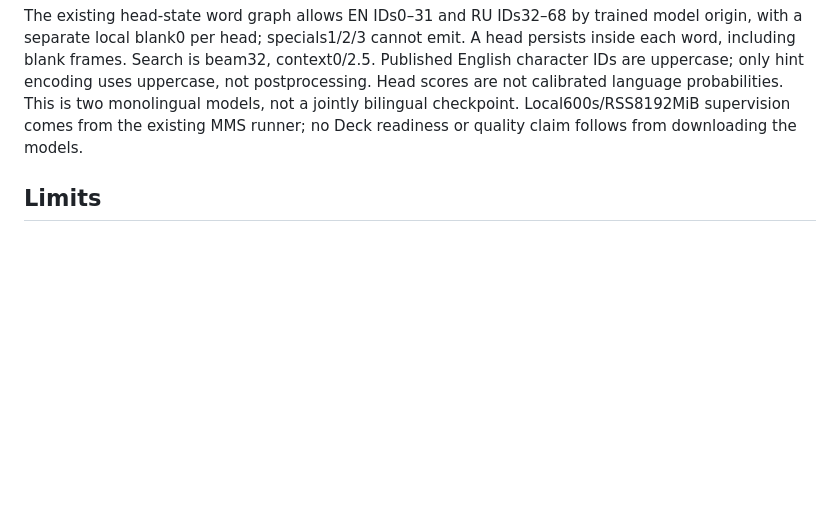
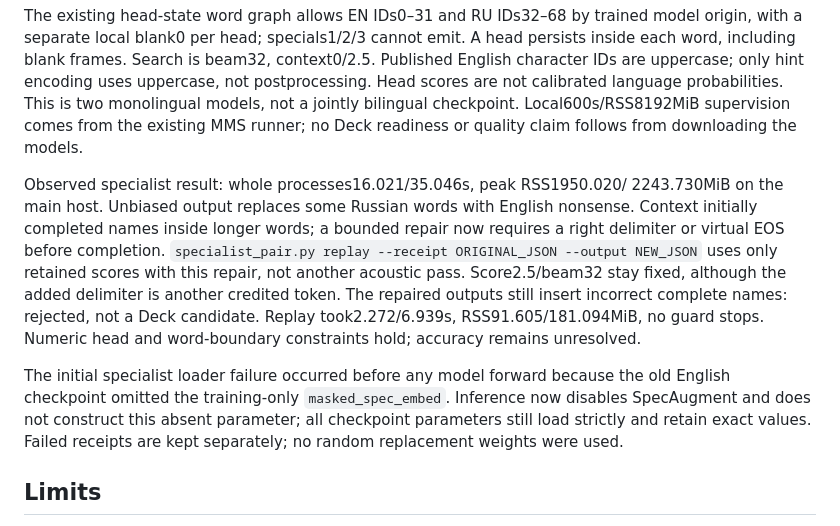
Before and after one commit to PavelLizunov/teratts-server, a Markdown page: tools/fastconformer-ru-en-pilot/README.md, the part around the change. Rendered like a GitHub page; blank space fills up the shorter version.

Commit message:
docs: record FP32 and specialist-pair outcomes without quality overclaim

```diff
--- a/tools/fastconformer-ru-en-pilot/README.md
+++ b/tools/fastconformer-ru-en-pilot/README.md
@@ -323,6 +323,23 @@ probabilities. This is two monolingual models, not a jointly bilingual checkpoin
 Local600s/RSS8192MiB supervision comes from the existing MMS runner; no Deck
 readiness or quality claim follows from downloading the models.
 
+Observed specialist result: whole processes16.021/35.046s, peak RSS1950.020/
+2243.730MiB on the main host. Unbiased output replaces some Russian words with
+English nonsense. Context initially completed names inside longer words; a
+bounded repair now requires a right delimiter or virtual EOS before completion.
+`specialist_pair.py replay --receipt ORIGINAL_JSON --output NEW_JSON` uses only
+retained scores with this repair, not another acoustic pass. Score2.5/beam32 stay
+fixed, although the added delimiter is another credited token. The repaired
+outputs still insert incorrect complete names: rejected, not a Deck candidate.
+Replay took2.272/6.939s, RSS91.605/181.094MiB, no guard stops. Numeric head and
+word-boundary constraints hold; accuracy remains unresolved.
+
+The initial specialist loader failure occurred before any model forward because
+the old English checkpoint omitted the training-only `masked_spec_embed`.
+Inference now disables SpecAugment and does not construct this absent parameter;
+all checkpoint parameters still load strictly and retain exact values. Failed
+receipts are kept separately; no random replacement weights were used.
+
 ## Limits
 
 Language-branch masking is not semantic language classification. Published
```
Also changed, not shown: docs/specs/fastconformer-ru-en-pilot.md (+3 -0 lines).
